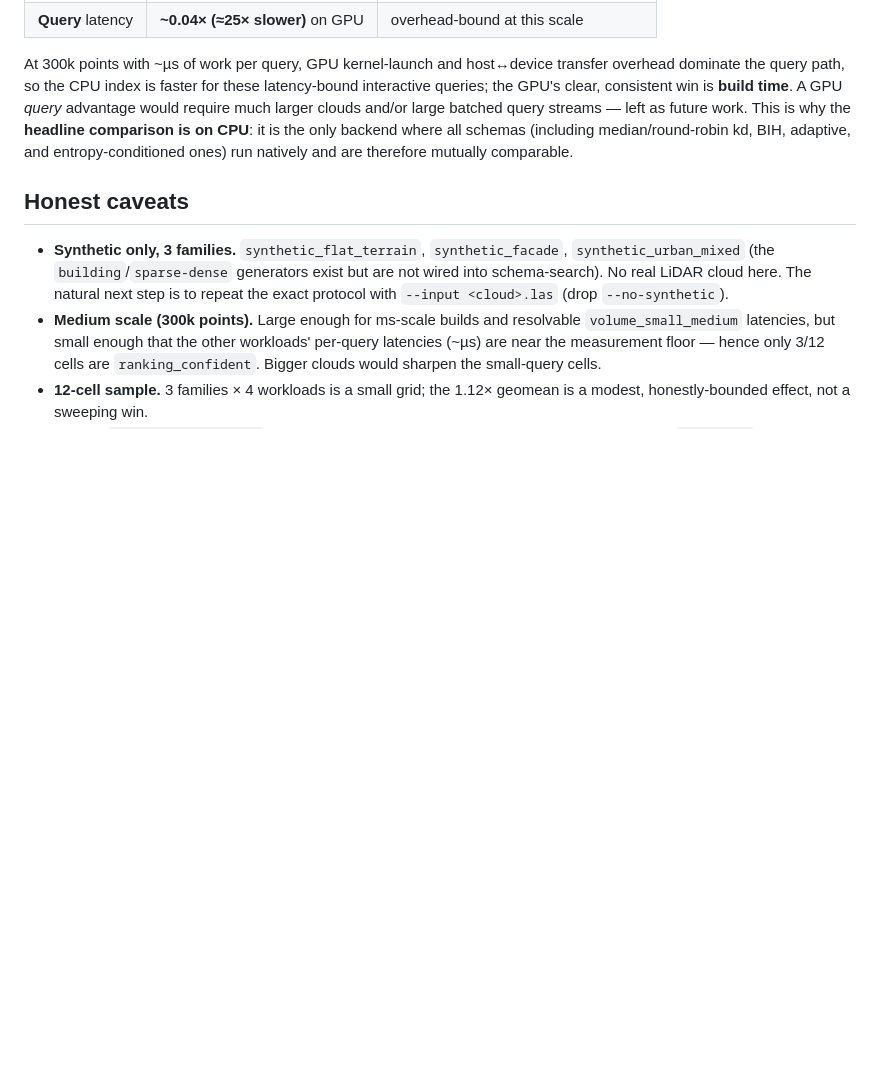
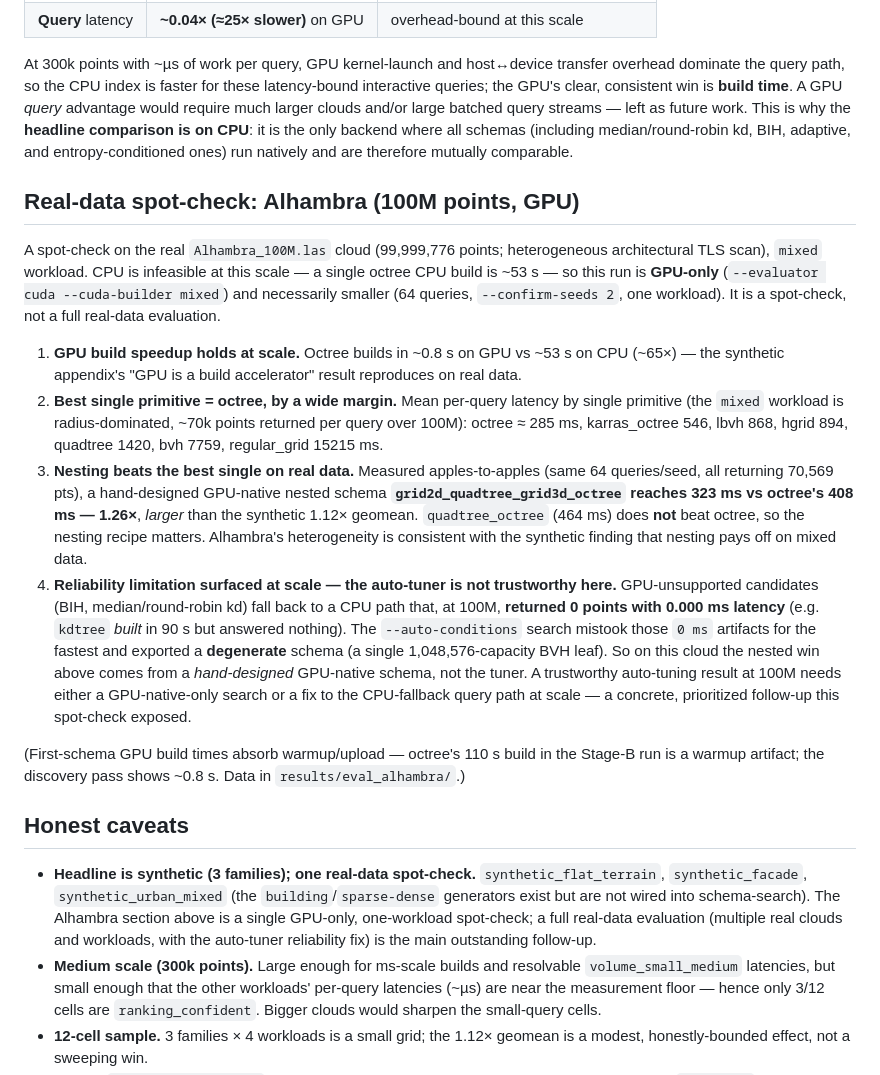
Before and after one commit to AlfonsoLRz/MultiDataStructure, a Markdown page: docs/evaluation.md, the part around the change. Rendered like a GitHub page; blank space fills up the shorter version.

Commit message:
docs(evaluation): add Alhambra 100M real-data spot-check
GPU-only run on the real Alhambra_100M.las cloud (CPU infeasible: a single
octree build is ~53s at 100M). Findings on the mixed workload:

- GPU build ~65x faster than CPU (octree 0.8s vs 53s) - reproduces the synthetic
  "GPU is a build accelerator" result at real scale.
- Best single primitive is octree (~285ms/query), 2-53x faster than the other
  single primitives.
- A hand-designed GPU-native nested schema grid2d_quadtree_grid3d_octree beats
  octree 323ms vs 408ms (1.26x, apples-to-apples), corroborating on real data the
  synthetic finding that nesting pays off on heterogeneous clouds.
- Reliability limitation surfaced only at scale: GPU-unsupported candidates fall
  back to a CPU query path that returns 0 points / 0ms at 100M, so --auto-conditions
  was misled into exporting a degenerate schema. A GPU-native-only search or a
  CPU-fallback query fix is the prioritized follow-up.

Co-Authored-By: Claude Opus 4.8 <noreply@anthropic.com>

```diff
--- a/docs/evaluation.md
+++ b/docs/evaluation.md
@@ -111,12 +111,47 @@ future work. This is why the **headline comparison is on CPU**: it is the only b
 all schemas (including median/round-robin kd, BIH, adaptive, and entropy-conditioned ones)
 run natively and are therefore mutually comparable.
 
+## Real-data spot-check: Alhambra (100M points, GPU)
+
+A spot-check on the real `Alhambra_100M.las` cloud (99,999,776 points; heterogeneous
+architectural TLS scan), `mixed` workload. CPU is infeasible at this scale — a single
+octree CPU build is ~53 s — so this run is **GPU-only** (`--evaluator cuda --cuda-builder
+mixed`) and necessarily smaller (64 queries, `--confirm-seeds 2`, one workload). It is a
+spot-check, not a full real-data evaluation.
+
+1. **GPU build speedup holds at scale.** Octree builds in ~0.8 s on GPU vs ~53 s on CPU
+   (~65×) — the synthetic appendix's "GPU is a build accelerator" result reproduces on real
+   data.
+2. **Best single primitive = octree, by a wide margin.** Mean per-query latency by single
+   primitive (the `mixed` workload is radius-dominated, ~70k points returned per query over
+   100M): octree ≈ 285 ms, karras_octree 546, lbvh 868, hgrid 894, quadtree 1420, bvh 7759,
+   regular_grid 15215 ms.
+3. **Nesting beats the best single on real data.** Measured apples-to-apples (same 64
+   queries/seed, all returning 70,569 pts), a hand-designed GPU-native nested schema
+   **`grid2d_quadtree_grid3d_octree` reaches 323 ms vs octree's 408 ms — 1.26×**, *larger*
+   than the synthetic 1.12× geomean. `quadtree_octree` (464 ms) does **not** beat octree, so
+   the nesting recipe matters. Alhambra's heterogeneity is consistent with the synthetic
+   finding that nesting pays off on mixed data.
+4. **Reliability limitation surfaced at scale — the auto-tuner is not trustworthy here.**
+   GPU-unsupported candidates (BIH, median/round-robin kd) fall back to a CPU path that, at
+   100M, **returned 0 points with 0.000 ms latency** (e.g. `kdtree` *built* in 90 s but
+   answered nothing). The `--auto-conditions` search mistook those `0 ms` artifacts for the
+   fastest and exported a **degenerate** schema (a single 1,048,576-capacity BVH leaf). So on
+   this cloud the nested win above comes from a *hand-designed* GPU-native schema, not the
+   tuner. A trustworthy auto-tuning result at 100M needs either a GPU-native-only search or a
+   fix to the CPU-fallback query path at scale — a concrete, prioritized follow-up this
+   spot-check exposed.
+
+(First-schema GPU build times absorb warmup/upload — octree's 110 s build in the Stage-B run
+is a warmup artifact; the discovery pass shows ~0.8 s. Data in `results/eval_alhambra/`.)
+
 ## Honest caveats
 
-- **Synthetic only, 3 families.** `synthetic_flat_terrain`, `synthetic_facade`,
-  `synthetic_urban_mixed` (the `building`/`sparse-dense` generators exist but are not wired
-  into schema-search). No real LiDAR cloud here. The natural next step is to repeat the exact
-  protocol with `--input <cloud>.las` (drop `--no-synthetic`).
+- **Headline is synthetic (3 families); one real-data spot-check.** `synthetic_flat_terrain`,
+  `synthetic_facade`, `synthetic_urban_mixed` (the `building`/`sparse-dense` generators exist
+  but are not wired into schema-search). The Alhambra section above is a single GPU-only,
+  one-workload spot-check; a full real-data evaluation (multiple real clouds and workloads,
+  with the auto-tuner reliability fix) is the main outstanding follow-up.
 - **Medium scale (300k points).** Large enough for ms-scale builds and resolvable
   `volume_small_medium` latencies, but small enough that the other workloads' per-query
   latencies (~µs) are near the measurement floor — hence only 3/12 cells are
```
